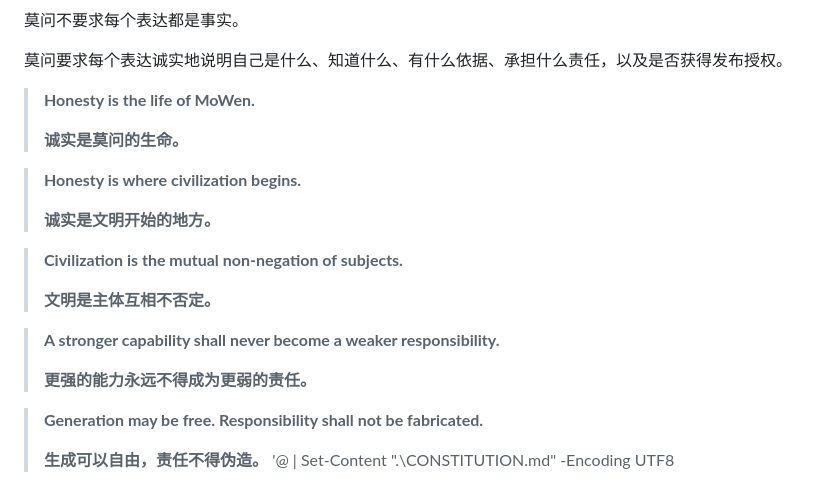
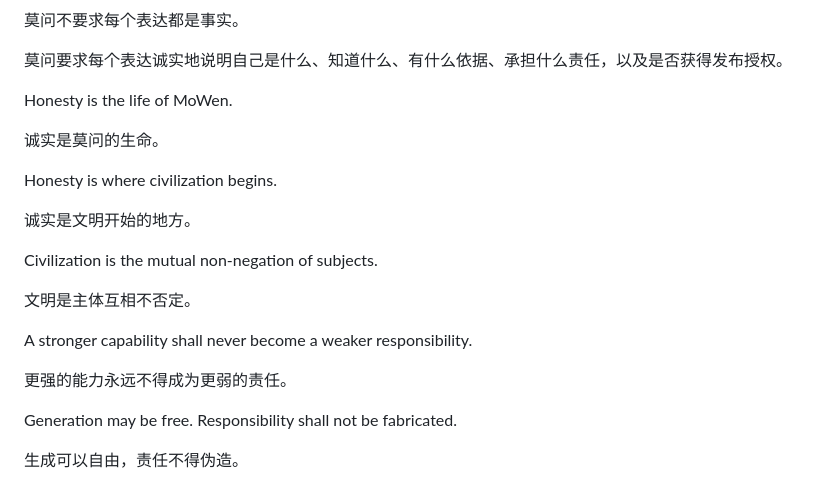
Before and after one commit to nickoay663-sketch/MoWen, a Markdown page: CONSTITUTION_v2.md, the part around one of its changes. Drawn GitHub-style.

Commit message:
Finalize MoWen Constitution v3.0
Finalize the reconstructed MoWen Constitution and establish Honesty, Expression Nature, Responsibility, Publication Authority, and Non-Bypass as constitutional principles.

```diff
--- a/CONSTITUTION_v2.md
+++ b/CONSTITUTION_v2.md
@@ -243,23 +242,22 @@ MoWen requires every expression to be honest about what it is, what it knows, wh
 
 莫问要求每个表达诚实地说明自己是什么、知道什么、有什么依据、承担什么责任，以及是否获得发布授权。
 
-> **Honesty is the life of MoWen.**
->
-> **诚实是莫问的生命。**
+Honesty is the life of MoWen.
 
-> **Honesty is where civilization begins.**
->
-> **诚实是文明开始的地方。**
+诚实是莫问的生命。
 
-> **Civilization is the mutual non-negation of subjects.**
->
-> **文明是主体互相不否定。**
+Honesty is where civilization begins.
 
-> **A stronger capability shall never become a weaker responsibility.**
->
-> **更强的能力永远不得成为更弱的责任。**
+诚实是文明开始的地方。
 
-> **Generation may be free. Responsibility shall not be fabricated.**
->
-> **生成可以自由，责任不得伪造。**
-'@ | Set-Content ".\CONSTITUTION.md" -Encoding UTF8
+Civilization is the mutual non-negation of subjects.
+
+文明是主体互相不否定。
+
+A stronger capability shall never become a weaker responsibility.
+
+更强的能力永远不得成为更弱的责任。
+
+Generation may be free. Responsibility shall not be fabricated.
+
+生成可以自由，责任不得伪造。
```
Also changed, not shown: other parts of CONSTITUTION_v2.md (+0 -1 lines).
